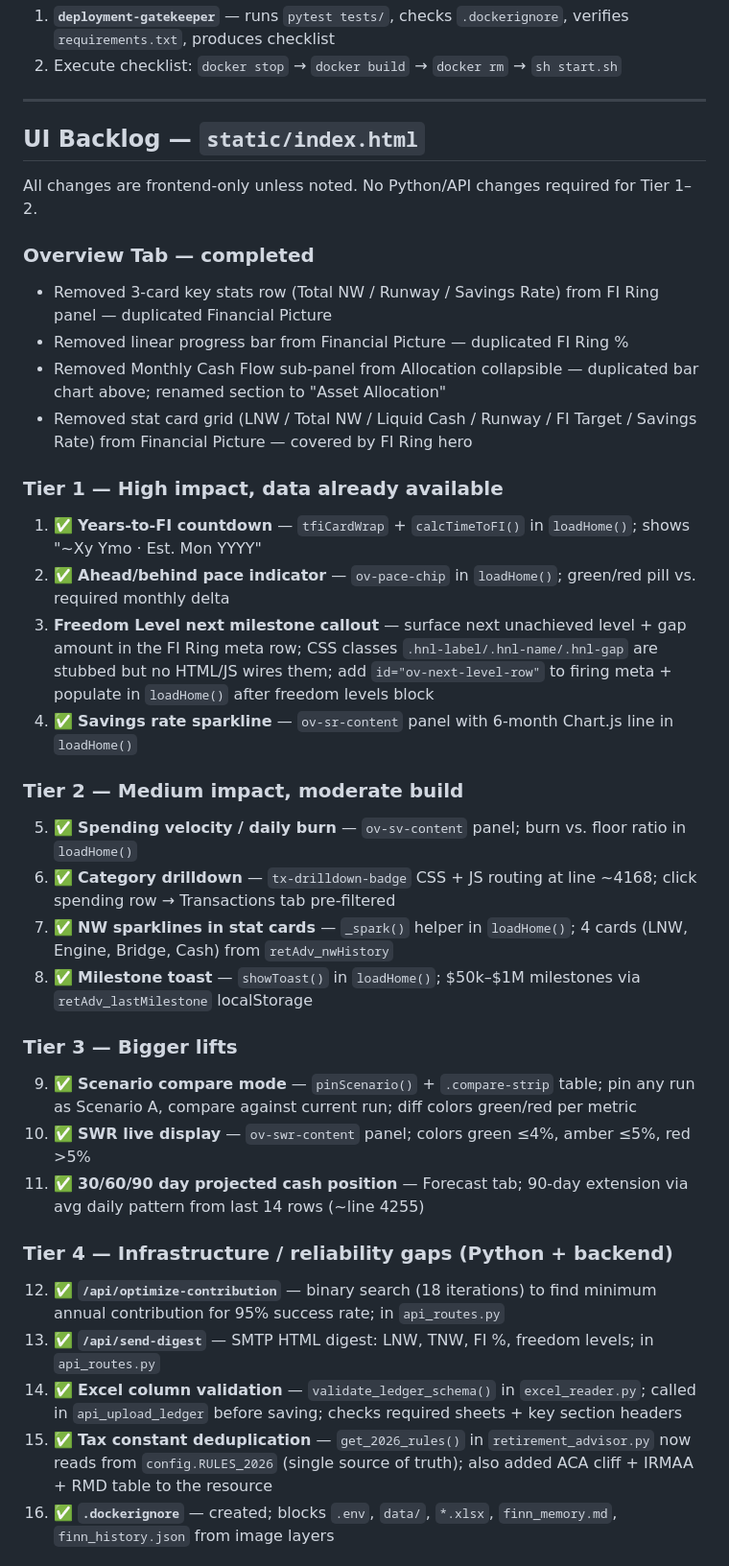
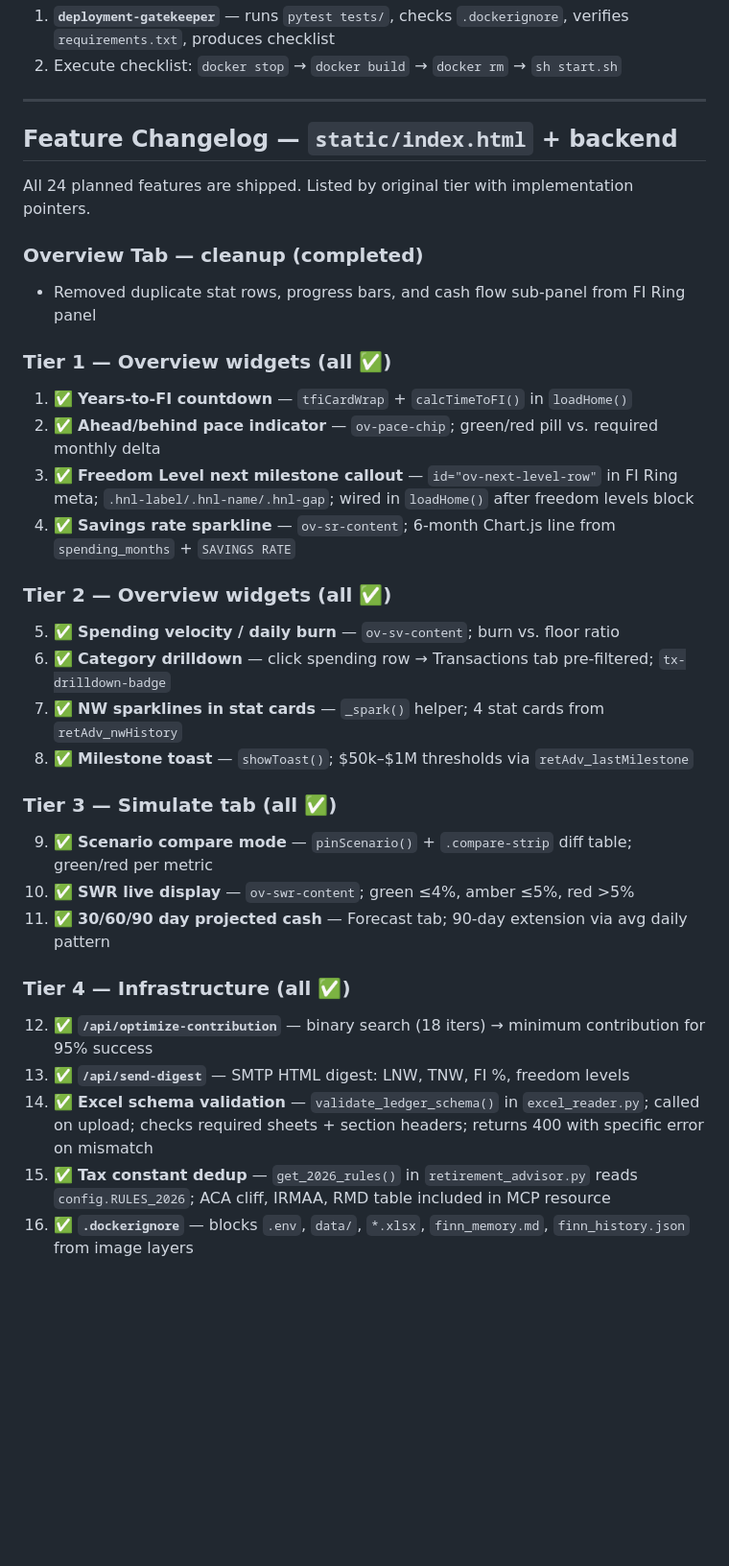
Before and after one commit to kurtisthomas81-art/retirement-mcp, a Markdown page: CLAUDE.md, the part around one of its changes. Shown at 96% size. GitHub-like rendering; blank space fills up the shorter version.

Commit message:
docs: mark all 24 features complete, tighten changelog format
Rewrote UI Backlog section as Feature Changelog — all tiers fully shipped.
Added missing ✅ on item 3 (Freedom Level callout), tightened descriptions
to single lines with implementation pointers, removed stale intro text.

Co-Authored-By: Claude Sonnet 4.6 <noreply@anthropic.com>

```diff
--- a/CLAUDE.md
+++ b/CLAUDE.md
@@ -143,37 +143,34 @@ What it does: runs `pytest tests/` (all 21 tests must pass), verifies `.dockerig
 
 ---
 
-## UI Backlog — `static/index.html`
+## Feature Changelog — `static/index.html` + backend
 
-All changes are frontend-only unless noted. No Python/API changes required for Tier 1–2.
+All 24 planned features are shipped. Listed by original tier with implementation pointers.
 
-### Overview Tab — completed
-- Removed 3-card key stats row (Total NW / Runway / Savings Rate) from FI Ring panel — duplicated Financial Picture
-- Removed linear progress bar from Financial Picture — duplicated FI Ring %
-- Removed Monthly Cash Flow sub-panel from Allocation collapsible — duplicated bar chart above; renamed section to "Asset Allocation"
-- Removed stat card grid (LNW / Total NW / Liquid Cash / Runway / FI Target / Savings Rate) from Financial Picture — covered by FI Ring hero
+### Overview Tab — cleanup (completed)
+- Removed duplicate stat rows, progress bars, and cash flow sub-panel from FI Ring panel
 
-### Tier 1 — High impact, data already available
-1. ✅ **Years-to-FI countdown** — `tfiCardWrap` + `calcTimeToFI()` in `loadHome()`; shows "~Xy Ymo · Est. Mon YYYY"
-2. ✅ **Ahead/behind pace indicator** — `ov-pace-chip` in `loadHome()`; green/red pill vs. required monthly delta
-3. **Freedom Level next milestone callout** — surface next unachieved level + gap amount in the FI Ring meta row; CSS classes `.hnl-label/.hnl-name/.hnl-gap` are stubbed but no HTML/JS wires them; add `id="ov-next-level-row"` to firing meta + populate in `loadHome()` after freedom levels block
-4. ✅ **Savings rate sparkline** — `ov-sr-content` panel with 6-month Chart.js line in `loadHome()`
+### Tier 1 — Overview widgets (all ✅)
+1. ✅ **Years-to-FI countdown** — `tfiCardWrap` + `calcTimeToFI()` in `loadHome()`
+2. ✅ **Ahead/behind pace indicator** — `ov-pace-chip`; green/red pill vs. required monthly delta
+3. ✅ **Freedom Level next milestone callout** — `id="ov-next-level-row"` in FI Ring meta; `.hnl-label/.hnl-name/.hnl-gap`; wired in `loadHome()` after freedom levels block
+4. ✅ **Savings rate sparkline** — `ov-sr-content`; 6-month Chart.js line from `spending_months` + `SAVINGS RATE`
 
-### Tier 2 — Medium impact, moderate build
-5. ✅ **Spending velocity / daily burn** — `ov-sv-content` panel; burn vs. floor ratio in `loadHome()`
-6. ✅ **Category drilldown** — `tx-drilldown-badge` CSS + JS routing at line ~4168; click spending row → Transactions tab pre-filtered
-7. ✅ **NW sparklines in stat cards** — `_spark()` helper in `loadHome()`; 4 cards (LNW, Engine, Bridge, Cash) from `retAdv_nwHistory`
-8. ✅ **Milestone toast** — `showToast()` in `loadHome()`; $50k–$1M milestones via `retAdv_lastMilestone` localStorage
+### Tier 2 — Overview widgets (all ✅)
+5. ✅ **Spending velocity / daily burn** — `ov-sv-content`; burn vs. floor ratio
+6. ✅ **Category drilldown** — click spending row → Transactions tab pre-filtered; `tx-drilldown-badge`
+7. ✅ **NW sparklines in stat cards** — `_spark()` helper; 4 stat cards from `retAdv_nwHistory`
+8. ✅ **Milestone toast** — `showToast()`; $50k–$1M thresholds via `retAdv_lastMilestone`
 
-### Tier 3 — Bigger lifts
-9. ✅ **Scenario compare mode** — `pinScenario()` + `.compare-strip` table; pin any run as Scenario A, compare against current run; diff colors green/red per metric
-10. ✅ **SWR live display** — `ov-swr-content` panel; colors green ≤4%, amber ≤5%, red >5%
-11. ✅ **30/60/90 day projected cash position** — Forecast tab; 90-day extension via avg daily pattern from last 14 rows (~line 4255)
+### Tier 3 — Simulate tab (all ✅)
+9. ✅ **Scenario compare mode** — `pinScenario()` + `.compare-strip` diff table; green/red per metric
+10. ✅ **SWR live display** — `ov-swr-content`; green ≤4%, amber ≤5%, red >5%
+11. ✅ **30/60/90 day projected cash** — Forecast tab; 90-day extension via avg daily pattern
 
-### Tier 4 — Infrastructure / reliability gaps (Python + backend)
-12. ✅ **`/api/optimize-contribution`** — binary search (18 iterations) to find minimum annual contribution for 95% success rate; in `api_routes.py`
-13. ✅ **`/api/send-digest`** — SMTP HTML digest: LNW, TNW, FI %, freedom levels; in `api_routes.py`
-14. ✅ **Excel column validation** — `validate_ledger_schema()` in `excel_reader.py`; called in `api_upload_ledger` before saving; checks required sheets + key section headers
-15. ✅ **Tax constant deduplication** — `get_2026_rules()` in `retirement_advisor.py` now reads from `config.RULES_2026` (single source of truth); also added ACA cliff + IRMAA + RMD table to the resource
-16. ✅ **`.dockerignore`** — created; blocks `.env`, `data/`, `*.xlsx`, `finn_memory.md`, `finn_history.json` from image layers
+### Tier 4 — Infrastructure (all ✅)
+12. ✅ **`/api/optimize-contribution`** — binary search (18 iters) → minimum contribution for 95% success
+13. ✅ **`/api/send-digest`** — SMTP HTML digest: LNW, TNW, FI %, freedom levels
+14. ✅ **Excel schema validation** — `validate_ledger_schema()` in `excel_reader.py`; called on upload; checks required sheets + section headers; returns 400 with specific error on mismatch
+15. ✅ **Tax constant dedup** — `get_2026_rules()` in `retirement_advisor.py` reads `config.RULES_2026`; ACA cliff, IRMAA, RMD table included in MCP resource
+16. ✅ **`.dockerignore`** — blocks `.env`, `data/`, `*.xlsx`, `finn_memory.md`, `finn_history.json` from image layers
 
```
Also changed, not shown: other parts of CLAUDE.md (+9 -9 lines).
